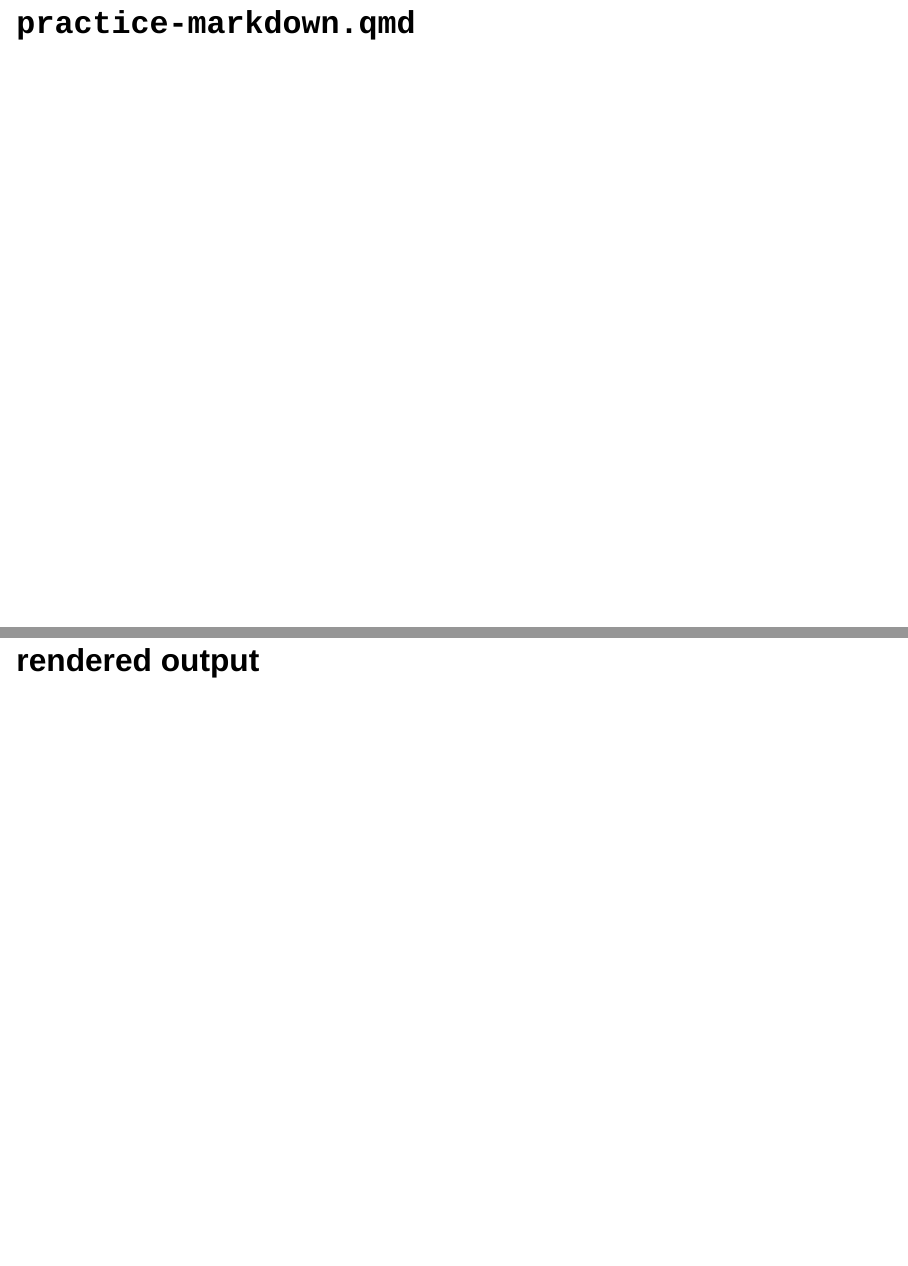
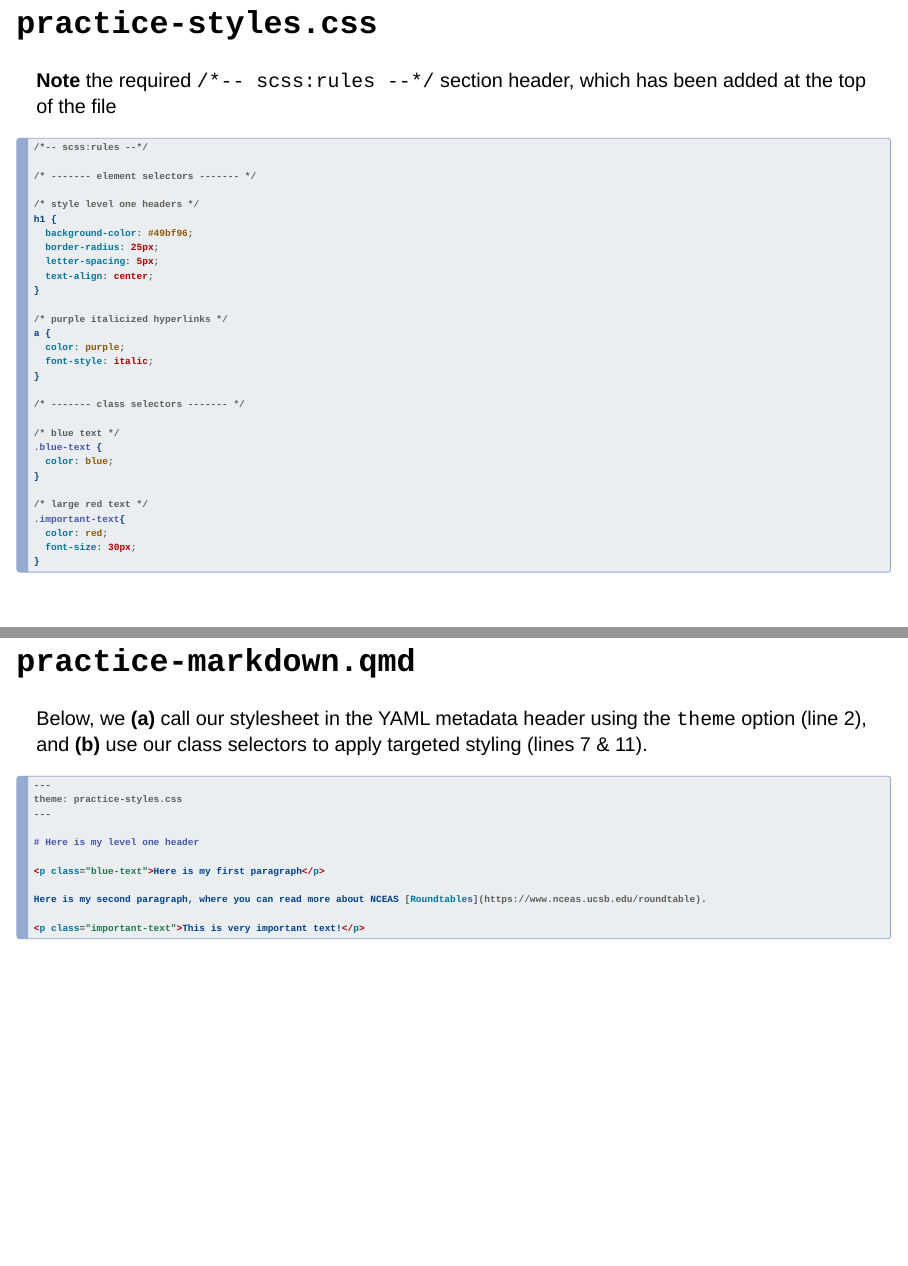
Before and after one commit to samanthacsik/just-enough-css-sass, a Quarto document (sections/6-write-css.qmd): pages 7 and 8 of 8 before the commit and pages 6 and 8 of 9 after it, joined at a grey line. Rendered offline with R 4.5, knitr and Pandoc in place of Quarto, with nearby package versions; drawn as Slidy slides in place of the format the file asks for.

Commit message:
used stylesheet for qmd file

````diff
--- a/nceas_styles.scss
+++ b/nceas_styles.scss
@@ -175,5 +175,5 @@ td {
 
 // adjust size of tabset text
 .panel-tabset {
-  font-size: 30px;
+  font-size: 28px;
 }
--- a/sections/6-write-css.qmd
+++ b/sections/6-write-css.qmd
@@ -101,7 +101,73 @@ knitr::include_graphics("images/apply-styles-to-html.png")
 
 ## `practice-styles.css`
 
+::: {.body-text}
+**Note** the required `/*-- scss:rules --*/` section header, which has been added at the top of the file
+:::
+
+```{css}
+#| eval: false
+#| echo: true
+/*-- scss:rules --*/
+
+/* ------- element selectors ------- */
+
+/* style level one headers */
+h1 {
+  background-color: #49bf96;
+  border-radius: 25px;
+  letter-spacing: 5px;
+  text-align: center;
+}
+
+/* purple italicized hyperlinks */
+a {
+  color: purple;
+  font-style: italic;
+}
+
+/* ------- class selectors ------- */
+
+/* blue text */
+.blue-text {
+  color: blue;
+}
+
+/* large red text */
+.important-text{
+  color: red;
+  font-size: 30px;
+}
+```
+
 ## `practice-markdown.qmd`
 
+::: {.body-text}
+Below, we **(a)** call our stylesheet in the YAML metadata header using the `theme` option (line 2), and **(b)** use our class selectors to apply targeted styling (lines 7 & 11).
+:::
+
+```{.md}
+---
+theme: practice-styles.css
+---
+
+# Here is my level one header
+
+<p class="blue-text">Here is my first paragraph</p>
+
+Here is my second paragraph, where you can read more about NCEAS [Roundtables](https://www.nceas.ucsb.edu/roundtable).
+
+<p class="important-text">This is very important text!</p>
+```
+
 ## rendered output
+
+```{r}
+#| eval: true
+#| echo: false
+#| fig-align: "center"
+#| out-width: "65%"
+knitr::include_graphics("images/apply-styles-to-qmd.png")
+```
+
 :::
````
Also changed, not shown: images/apply-styles-to-qmd.png (added), index.html, 1 other file.
